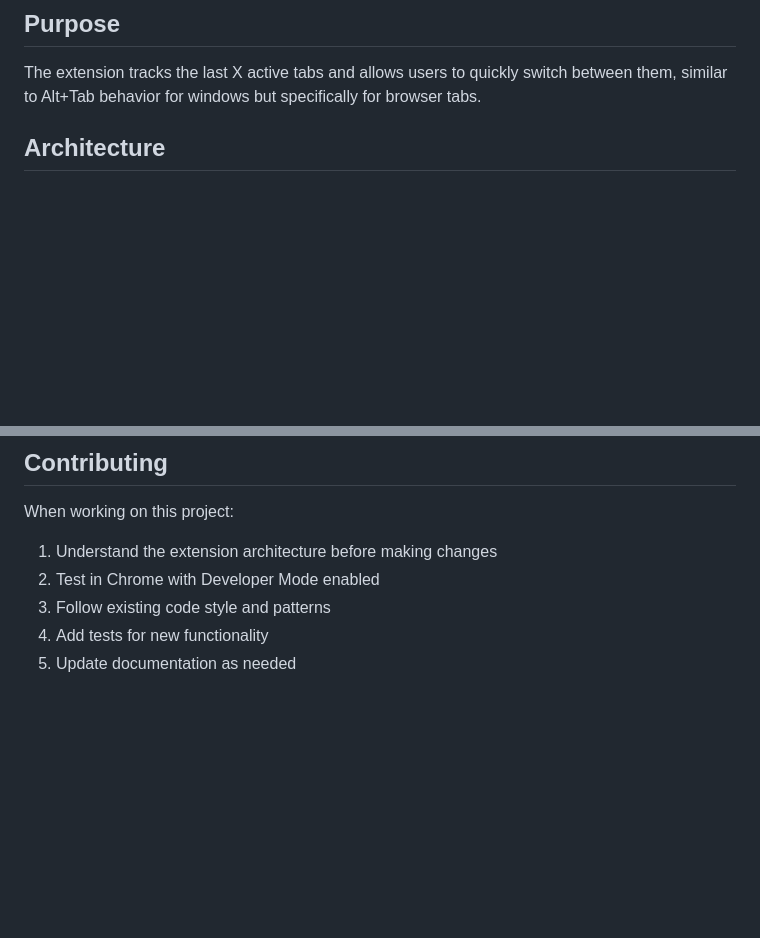
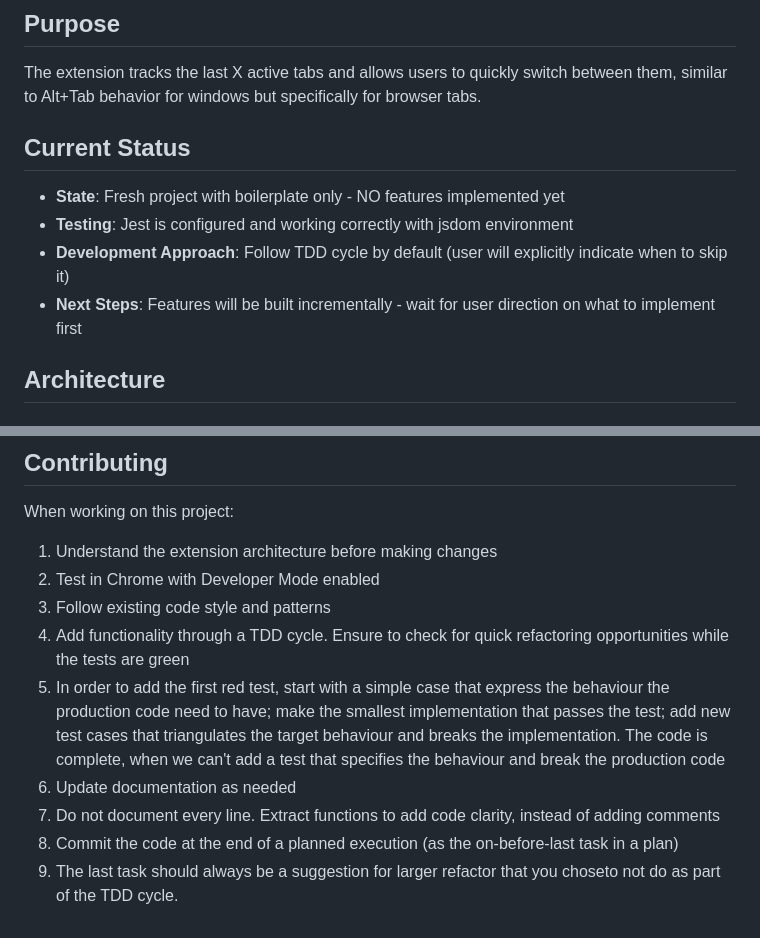
Before and after one commit to ticolucci/rotate-active-tabs-chrome-extension, a Markdown page: CLAUDE.md, 2 parts joined by grey strips. GitHub-like rendering; blank space fills up the shorter version.

Commit message:
Adjust CLAUDE.md to my taste

```diff
--- a/CLAUDE.md
+++ b/CLAUDE.md
@@ -5,6 +5,12 @@ This is a Chrome extension called "Rotate Active Tabs" that helps users navigate
 
 ## Purpose
 The extension tracks the last X active tabs and allows users to quickly switch between them, similar to Alt+Tab behavior for windows but specifically for browser tabs.
+
+## Current Status
+- **State**: Fresh project with boilerplate only - NO features implemented yet
+- **Testing**: Jest is configured and working correctly with jsdom environment
+- **Development Approach**: Follow TDD cycle by default (user will explicitly indicate when to skip it)
+- **Next Steps**: Features will be built incrementally - wait for user direction on what to implement first
 
 ## Architecture
 
@@ -90,5 +96,9 @@ When working on this project:
 1. Understand the extension architecture before making changes
 2. Test in Chrome with Developer Mode enabled
 3. Follow existing code style and patterns
-4. Add tests for new functionality
-5. Update documentation as needed
+4. Add functionality through a TDD cycle. Ensure to check for quick refactoring opportunities while the tests are green
+5. In order to add the first red test, start with a simple case that express the behaviour the production code need to have; make the smallest implementation that passes the test; add new test cases that triangulates the target behaviour and breaks the implementation. The code is complete, when we can't add a test that specifies the behaviour and break the production code
+6. Update documentation as needed
+7. Do not document every line. Extract functions to add code clarity, instead of adding comments
+8. Commit the code at the end of a planned execution (as the on-before-last task in a plan)
+9. The last task should always be a suggestion for larger refactor that you choseto not do as part of the TDD cycle.
```
